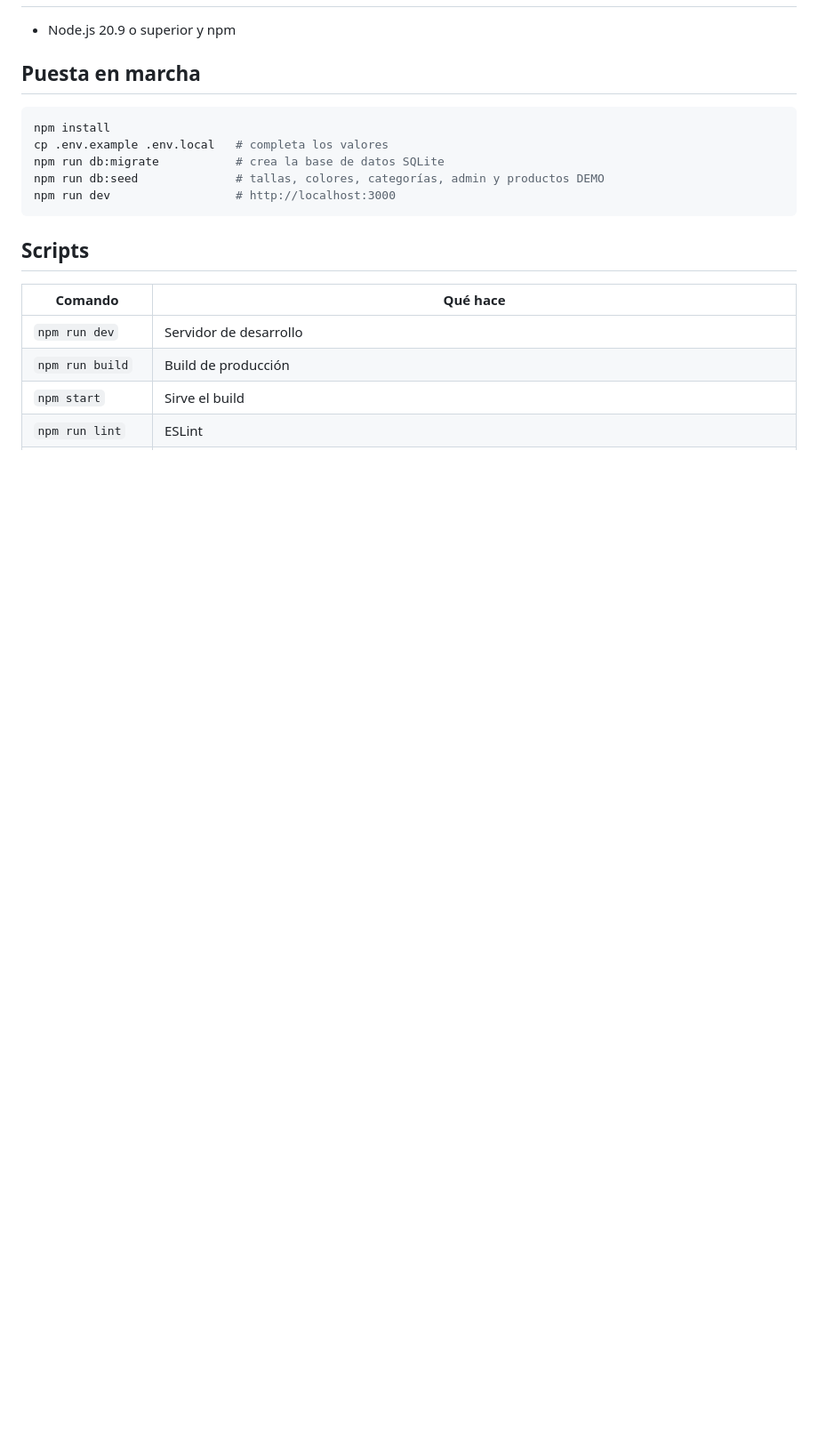
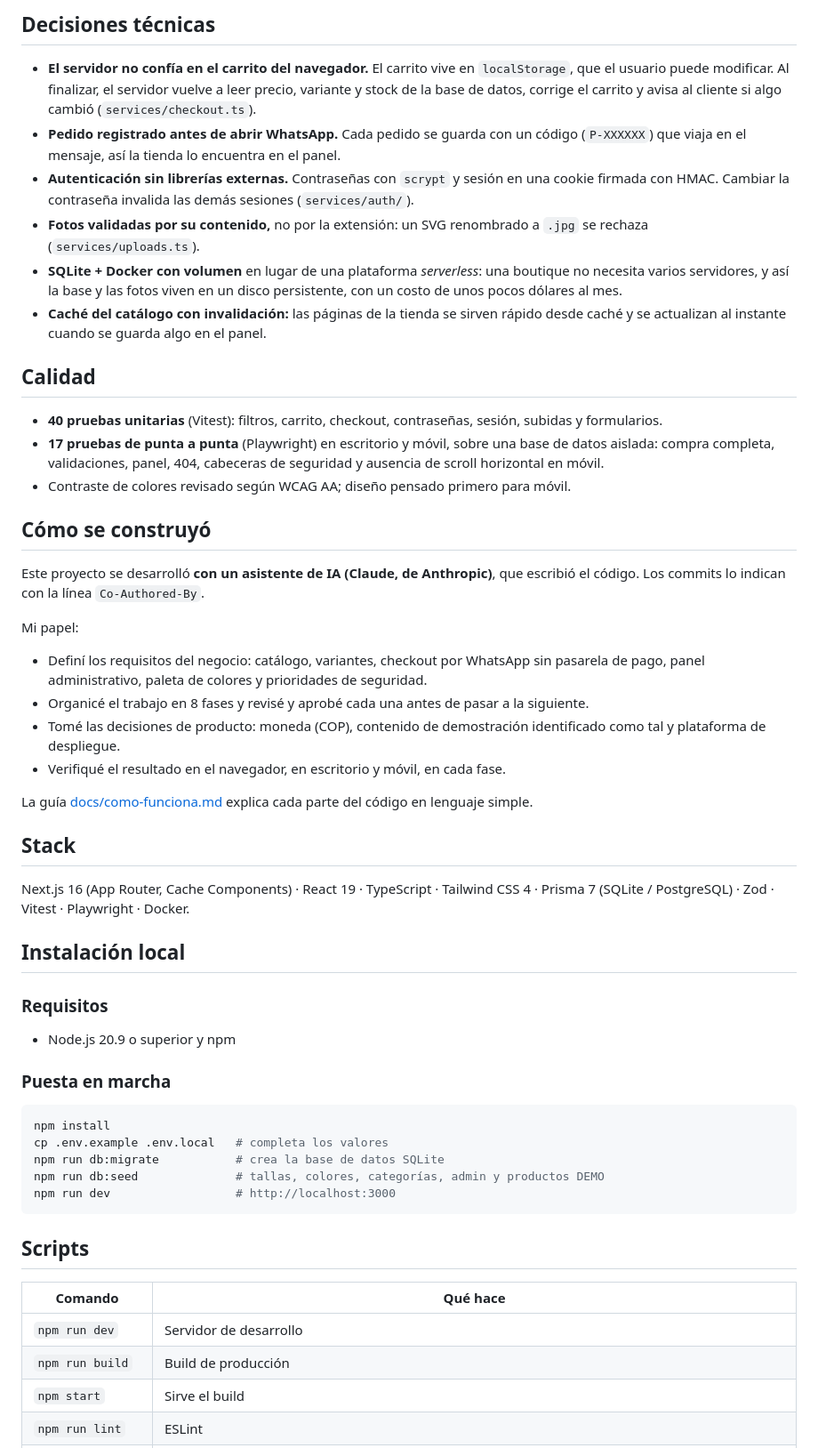
Before and after one commit to Kwasin02/tienda-boutique, a Markdown page: README.md, the part around one of its changes. Shown at 89% size. GitHub-like rendering; blank space fills up the shorter version.

````diff
--- a/README.md
+++ b/README.md
@@ -8,7 +37,42 @@ Tienda online de ropa: catálogo, variantes (talla y color), carrito persistente
+## Decisiones técnicas
+
+- **El servidor no confía en el carrito del navegador.** El carrito vive en `localStorage`, que el usuario puede modificar. Al finalizar, el servidor vuelve a leer precio, variante y stock de la base de datos, corrige el carrito y avisa al cliente si algo cambió (`services/checkout.ts`).
+- **Pedido registrado antes de abrir WhatsApp.** Cada pedido se guarda con un código (`P-XXXXXX`) que viaja en el mensaje, así la tienda lo encuentra en el panel.
+- **Autenticación sin librerías externas.** Contraseñas con `scrypt` y sesión en una cookie firmada con HMAC. Cambiar la contraseña invalida las demás sesiones (`services/auth/`).
+- **Fotos validadas por su contenido,** no por la extensión: un SVG renombrado a `.jpg` se rechaza (`services/uploads.ts`).
+- **SQLite + Docker con volumen** en lugar de una plataforma *serverless*: una boutique no necesita varios servidores, y así la base y las fotos viven en un disco persistente, con un costo de unos pocos dólares al mes.
+- **Caché del catálogo con invalidación:** las páginas de la tienda se sirven rápido desde caché y se actualizan al instante cuando se guarda algo en el panel.
+
+## Calidad
+
+- **40 pruebas unitarias** (Vitest): filtros, carrito, checkout, contraseñas, sesión, subidas y formularios.
+- **17 pruebas de punta a punta** (Playwright) en escritorio y móvil, sobre una base de datos aislada: compra completa, validaciones, panel, 404, cabeceras de seguridad y ausencia de scroll horizontal en móvil.
+- Contraste de colores revisado según WCAG AA; diseño pensado primero para móvil.
+
+## Cómo se construyó
+
+Este proyecto se desarrolló **con un asistente de IA (Claude, de Anthropic)**, que escribió el código. Los commits lo indican con la línea `Co-Authored-By`.
+
+Mi papel:
+
+- Definí los requisitos del negocio: catálogo, variantes, checkout por WhatsApp sin pasarela de pago, panel administrativo, paleta de colores y prioridades de seguridad.
+- Organicé el trabajo en 8 fases y revisé y aprobé cada una antes de pasar a la siguiente.
+- Tomé las decisiones de producto: moneda (COP), contenido de demostración identificado como tal y plataforma de despliegue.
+- Verifiqué el resultado en el navegador, en escritorio y móvil, en cada fase.
+
+La guía [docs/como-funciona.md](docs/como-funciona.md) explica cada parte del código en lenguaje simple.
+
+## Stack
+
+Next.js 16 (App Router, Cache Components) · React 19 · TypeScript · Tailwind CSS 4 · Prisma 7 (SQLite / PostgreSQL) · Zod · Vitest · Playwright · Docker.
+
+## Instalación local
+
+### Requisitos
 
 - Node.js 20.9 o superior y npm
 
-## Puesta en marcha
+### Puesta en marcha
 
 ```bash
 npm install
````
Also changed, not shown: other parts of README.md (+36 -6 lines), docs/como-funciona.md (added, +284 -0 lines), docs/capturas/carrito-whatsapp.png (added), docs/capturas/catalogo.png (added), docs/capturas/panel-editar.png (added), docs/capturas/panel-productos.png (added), docs/capturas/portada.png (added), docs/capturas/producto-movil.png (added), 1 other file.
